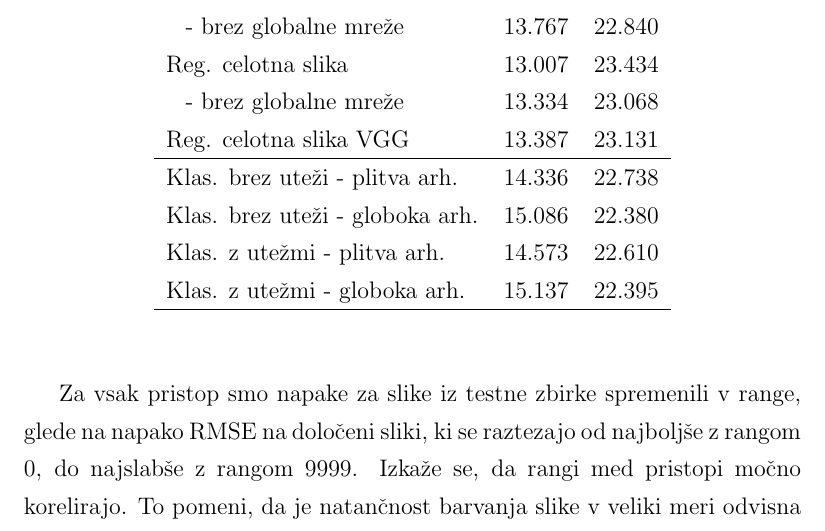
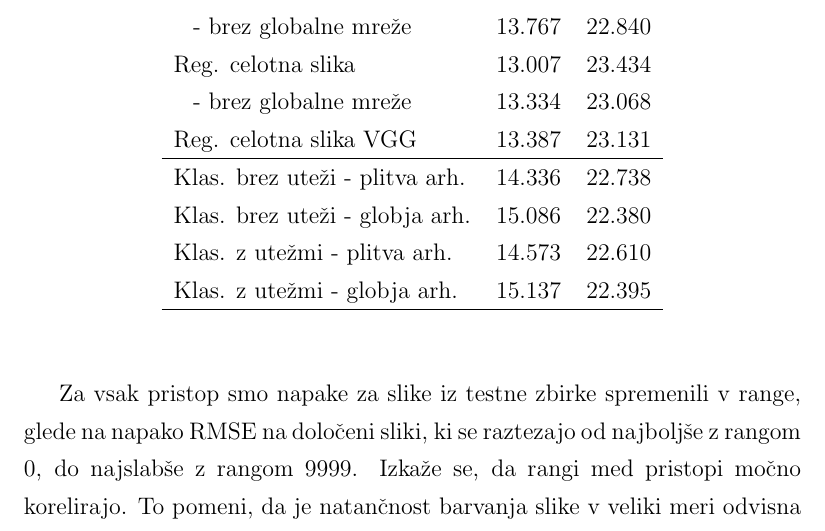
Before and after one commit to PrimozGodec/MasterThesis, a LaTeX thesis (primoz_godec_colorization.tex): part of page 48 of 74, cut so that both start at the same text. Compiled offline with pdfLaTeX.

Commit message:
Globoka to globja

```diff
--- a/primoz_godec_colorization.tex
+++ b/primoz_godec_colorization.tex
@@ -674,9 +674,9 @@ Izkazalo se je tudi, da se na tej množici, glede na napako, regresijski pristop
         Reg. celotna slika VGG & 13.387 & 23.131 \\
         \hline
         Klas. brez uteži - plitva arh. & 14.336 & 22.738 \\
-        Klas. brez uteži - globoka arh. & 15.086 & 22.380 \\
+        Klas. brez uteži - globja arh. & 15.086 & 22.380 \\
         Klas. z utežmi - plitva arh. & 14.573 & 22.610 \\
-        Klas. z utežmi - globoka arh. & 15.137 & 22.395 \\
+        Klas. z utežmi - globja arh. & 15.137 & 22.395 \\
        	\hline
     \end{tabular}
 \end{center}
```
Also changed, not shown: primoz_godec_colorization.tex (6 more changed lines).
